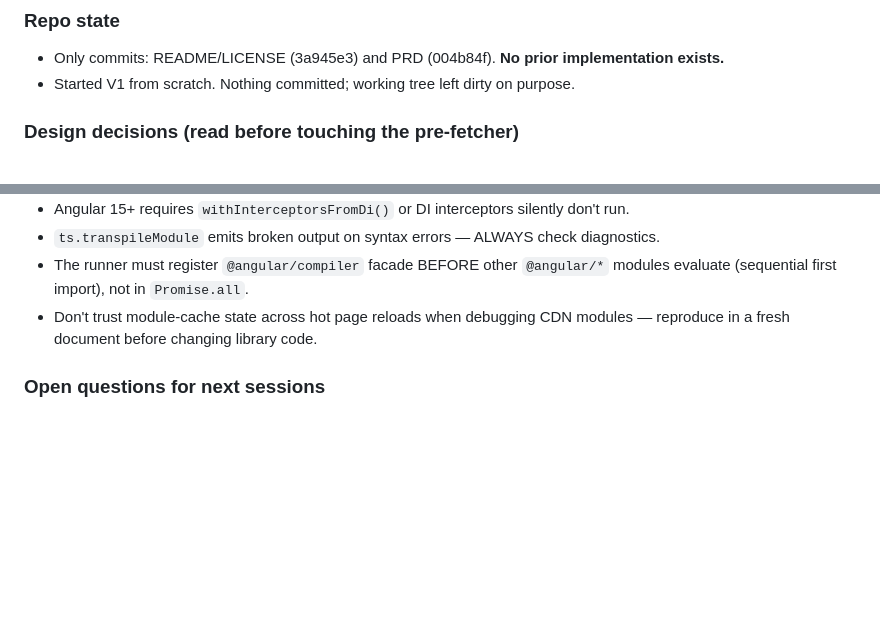
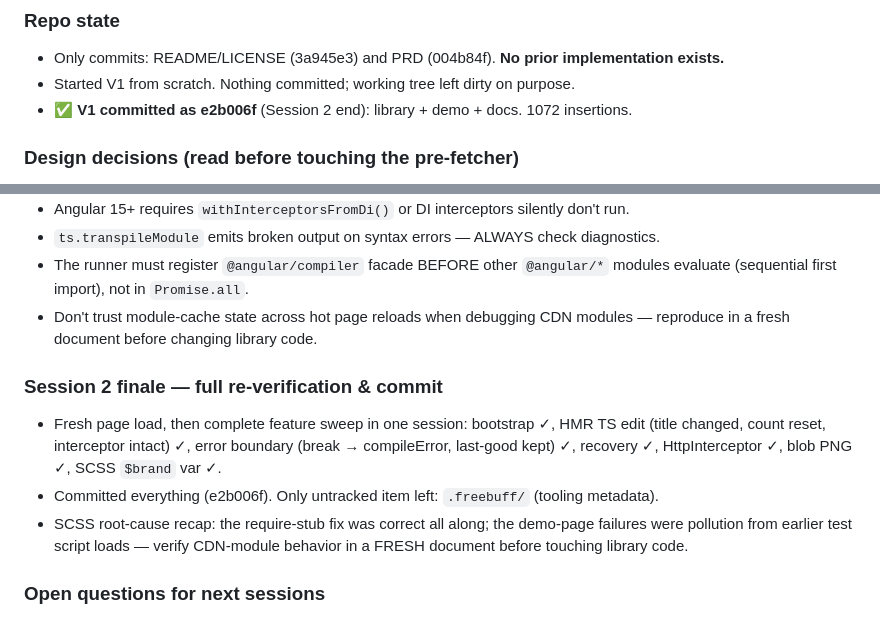
Before and after one commit to Spuds0588/Angular-In-Browser-Compiler, a Markdown page: history.md, 2 parts joined by grey strips. GitHub-like rendering; blank space fills up the shorter version.

Commit message:
docs: mark V1 committed, log session-2 verification sweep
Generated with Codebuff 🤖
Co-Authored-By: Codebuff <noreply@codebuff.com>

```diff
--- a/history.md
+++ b/history.md
@@ -9,6 +9,7 @@ Log every decision, experiment result, and gotcha so parallel/next sessions don'
 ### Repo state
 - Only commits: README/LICENSE (3a945e3) and PRD (004b84f). **No prior implementation exists.**
 - Started V1 from scratch. Nothing committed; working tree left dirty on purpose.
+- ✅ **V1 committed as e2b006f** (Session 2 end): library + demo + docs. 1072 insertions.
 
 ### Design decisions (read before touching the pre-fetcher)
 1. **Single-file drop-in library** (`src/angular-browser-builder.js`), zero deps, no build.
@@ -160,6 +161,15 @@ Log every decision, experiment result, and gotcha so parallel/next sessions don'
 - Don't trust module-cache state across hot page reloads when debugging CDN modules —
   reproduce in a fresh document before changing library code.
 
+### Session 2 finale — full re-verification & commit
+- Fresh page load, then complete feature sweep in one session: bootstrap ✓, HMR TS edit
+  (title changed, count reset, interceptor intact) ✓, error boundary (break → compileError,
+  last-good kept) ✓, recovery ✓, HttpInterceptor ✓, blob PNG ✓, SCSS `$brand` var ✓.
+- Committed everything (e2b006f). Only untracked item left: `.freebuff/` (tooling metadata).
+- SCSS root-cause recap: the require-stub fix was correct all along; the demo-page failures
+  were pollution from earlier test script loads — verify CDN-module behavior in a FRESH
+  document before touching library code.
+
 ### Open questions for next sessions
 - Does esm.sh rewrite the dynamic `import('@angular/compiler')` or did the eager framework
   import mask it? (Check by removing compiler from the always-imported set.)
```
Also changed, not shown: to-do.md (+6 -2 lines).
